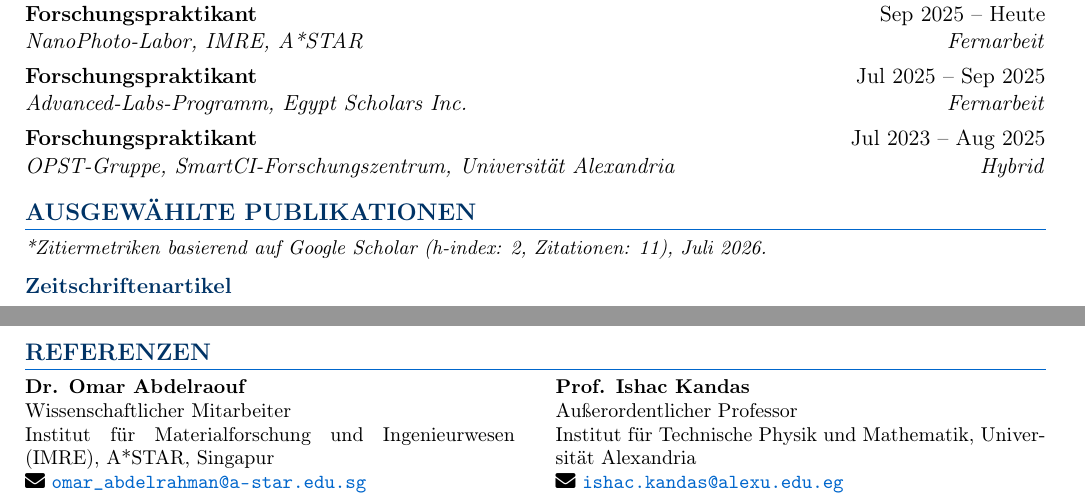
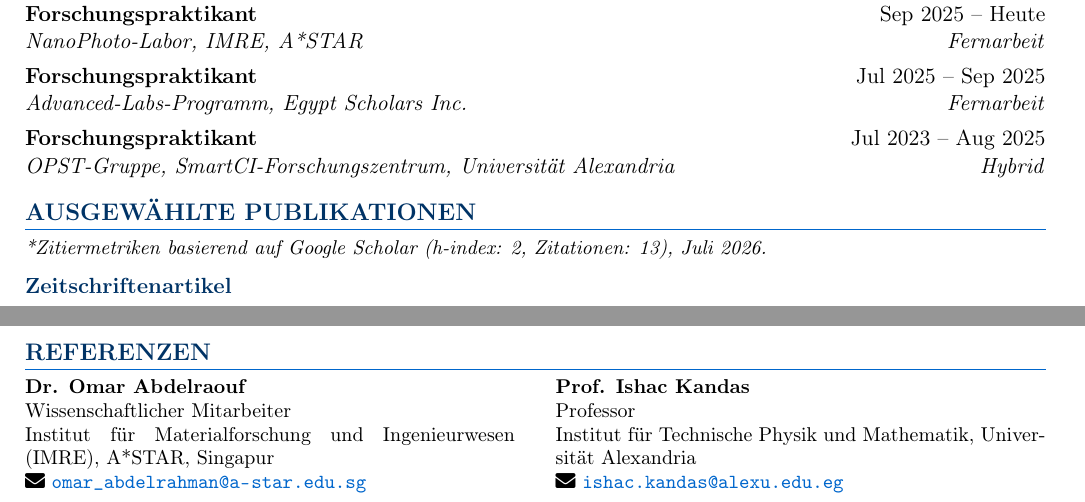
Before and after one commit to iabdul-aal/iabdul-aal.github.io, a LaTeX CV (data/cv_de.tex): two parts of pages 1 and 2 of 2, joined at a grey line, cut so that both start at the same text. Compiled offline with pdfLaTeX.

Commit message:
fix(cv): update Prof. Ishac Kandas title to Professor in LaTeX CV source and recompile PDFs

```diff
--- a/data/cv_de.tex
+++ b/data/cv_de.tex
@@ -197,7 +197,7 @@ Integrierte Nanophotonik, quantenphotonische Quellen, nichtlineare On-Chip-Bauel
 \research{Forschungspraktikant}{Jul 2023 -- Aug 2025}{OPST-Gruppe, SmartCI-Forschungszentrum, Universität Alexandria}{Hybrid}{}{}{}{0pt}
 
 \section*{Ausgewählte Publikationen}
-\noindent\small\textit{*Zitiermetriken basierend auf Google Scholar (h-index: 2, Zitationen: 11), Juli 2026.}\par
+\noindent\small\textit{*Zitiermetriken basierend auf Google Scholar (h-index: 2, Zitationen: 13), Juli 2026.}\par
 \nocite{*}
 \subsection*{Zeitschriftenartikel}
 \printbibliography[type=article,heading=none]
@@ -236,7 +236,7 @@ Institut für Materialforschung und Ingenieurwesen (IMRE), A*STAR, Singapur \\
 \hfill
 \begin{minipage}[t]{0.48\textwidth}
 \textbf{Prof. Ishac Kandas} \\
-Außerordentlicher Professor \\
+Professor \\
 Institut für Technische Physik und Mathematik, Universität Alexandria \\
 \faIcon{envelope} \href{mailto:ishac.kandas@alexu.edu.eg}{\nolinkurl{ishac.kandas@alexu.edu.eg}}
 \end{minipage}
```
Also changed, not shown: data/cv.tex (+2 -2 lines), data/cv.pdf, data/cv_de.pdf, 2 other files.
